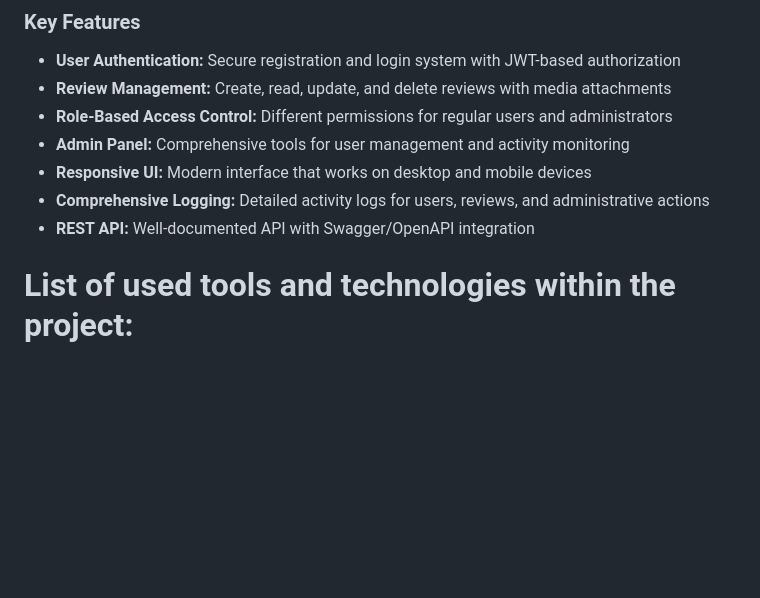
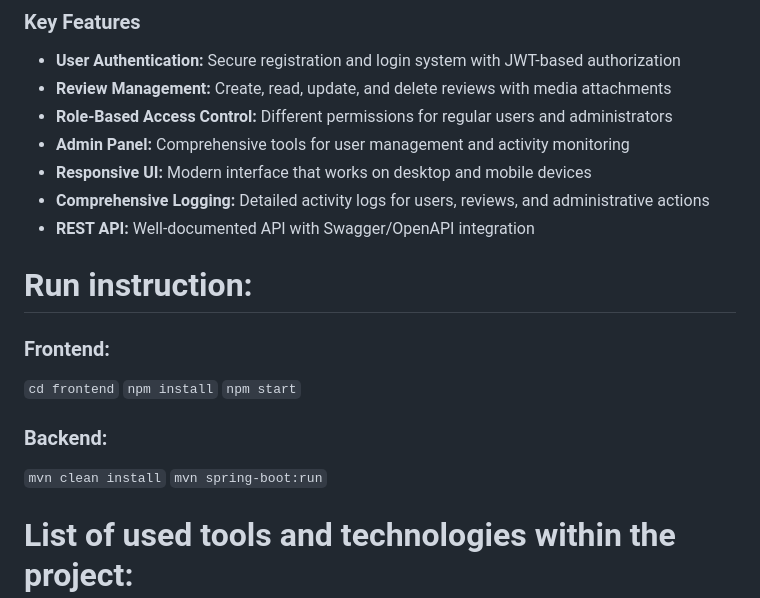
Before and after one commit to 42piotrnycz/new-web-app, a Markdown page: README.md, the part around the change. GitHub-like rendering; blank space fills up the shorter version.

```diff
--- a/README.md
+++ b/README.md
@@ -11,6 +11,16 @@ The platform allows users to share their opinions on movies, books, games, and t
 - **Responsive UI:** Modern interface that works on desktop and mobile devices
 - **Comprehensive Logging:** Detailed activity logs for users, reviews, and administrative actions
 - **REST API:** Well-documented API with Swagger/OpenAPI integration
+
+# Run instruction:
+### Frontend:
+`cd frontend`
+`npm install`
+`npm start`
+
+### Backend:
+`mvn clean install`
+`mvn spring-boot:run`
 
 # List of used tools and technologies within the project:
 ### Backend
```
